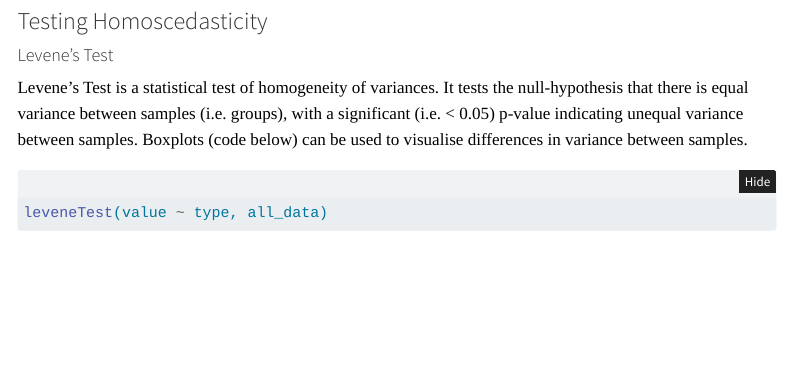
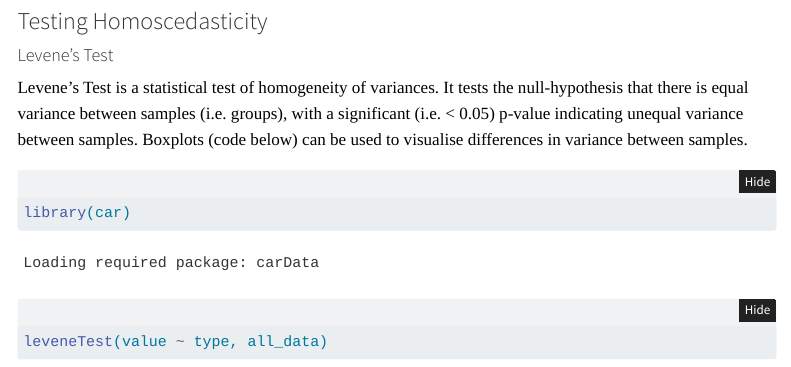
Before and after one commit to DHCW-Digital-Health-and-Care-Wales/ISD-Stats-Guide, a Quarto document (assumptions.qmd): the page in a window 1100 px wide, from 3880 px down. Rendered offline with R 4.5, knitr and Pandoc in place of Quarto, with nearby package versions; folded parts are opened; some code elsewhere in the file could not run offline; menus at the side of the page are left out.

Commit message:
JS - update assumptions.qmd

````diff
--- a/assumptions.qmd
+++ b/assumptions.qmd
@@ -107,9 +107,11 @@ shapiro.test(all_data$value)
 
 #### Levene's Test
 
-Levene’s Test is a statistical test of homogeneity of variances. It tests the null-hypothesis that there is equal variance between samples (i.e. groups), with a significant (i.e. < 0.05) p-value indicating unequal variance between samples. Boxplots (code below) can be used to visualise differences in variance between samples.
+Levene’s Test is a statistical test of homogeneity of variances. It tests the null-hypothesis that there is equal variance between samples (i.e. groups), with a significant (i.e. \< 0.05) p-value indicating unequal variance between samples. Boxplots (code below) can be used to visualise differences in variance between samples.
 
 ```{r}
+
+library(car)
 
 leveneTest(value ~ type, all_data)
 
````
Also changed, not shown: assumptions.qmd (3 more changed lines).
